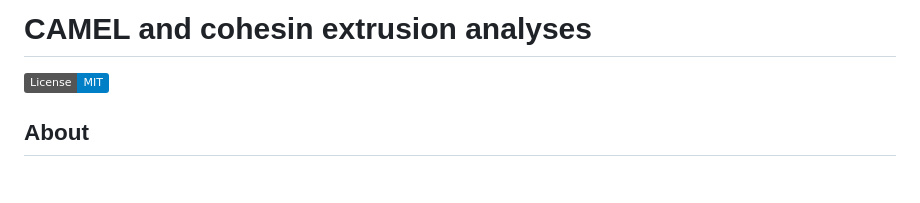
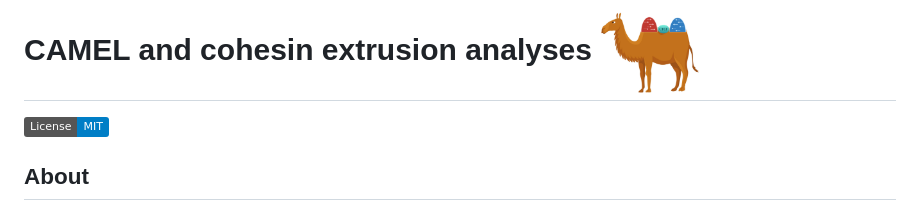
Before and after one commit to aryeelab/cohesin_extrusion_reproducibility, a Markdown page: README.md, the part around the change. GitHub-like rendering; badges without logos; blank space fills up the shorter version.

```diff
--- a/README.md
+++ b/README.md
@@ -1,4 +1,4 @@
-# CAMEL and cohesin extrusion analyses
+# CAMEL and cohesin extrusion analyses <img src="Figures/CAMEL_logo.png" width="100">
 [![License: MIT](https://img.shields.io/badge/License-MIT-blue.svg)](https://opensource.org/licenses/MIT)
 
 ## About
```
